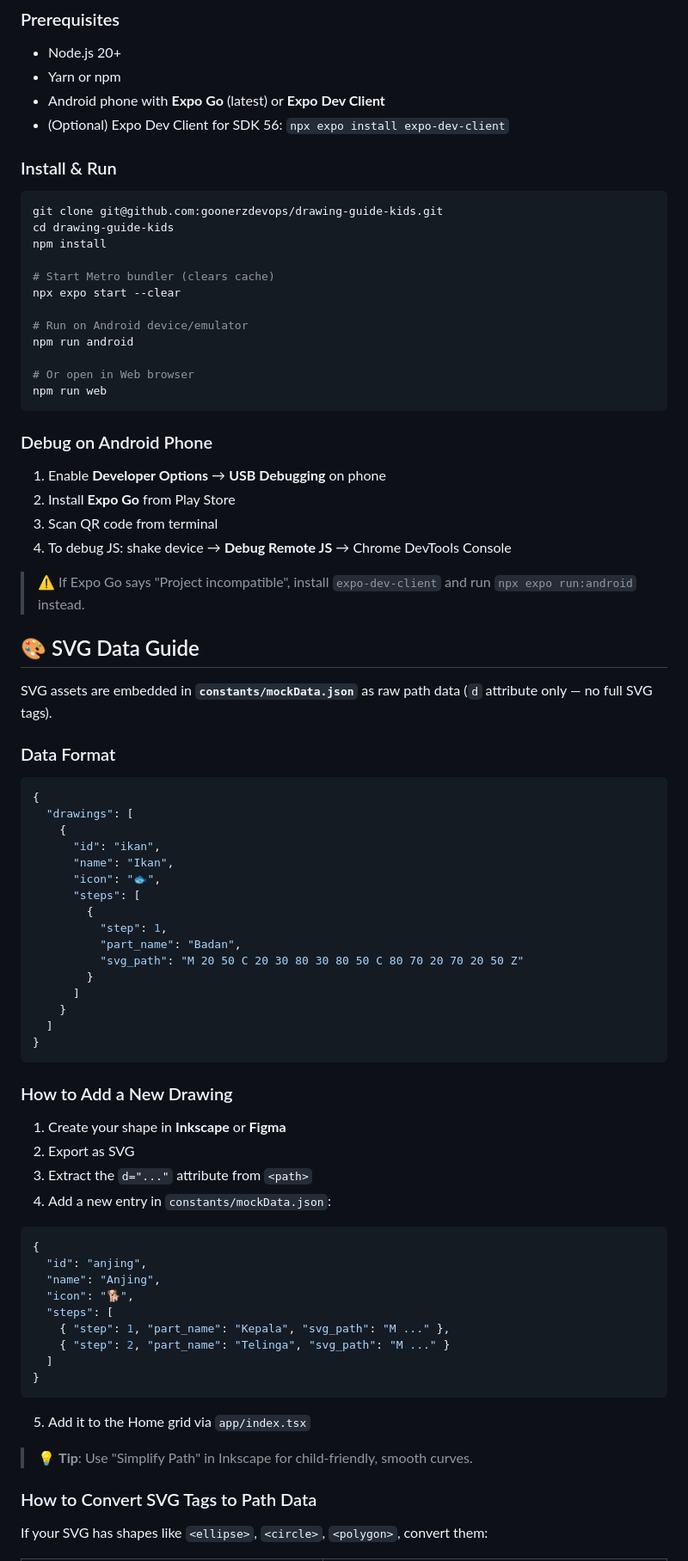
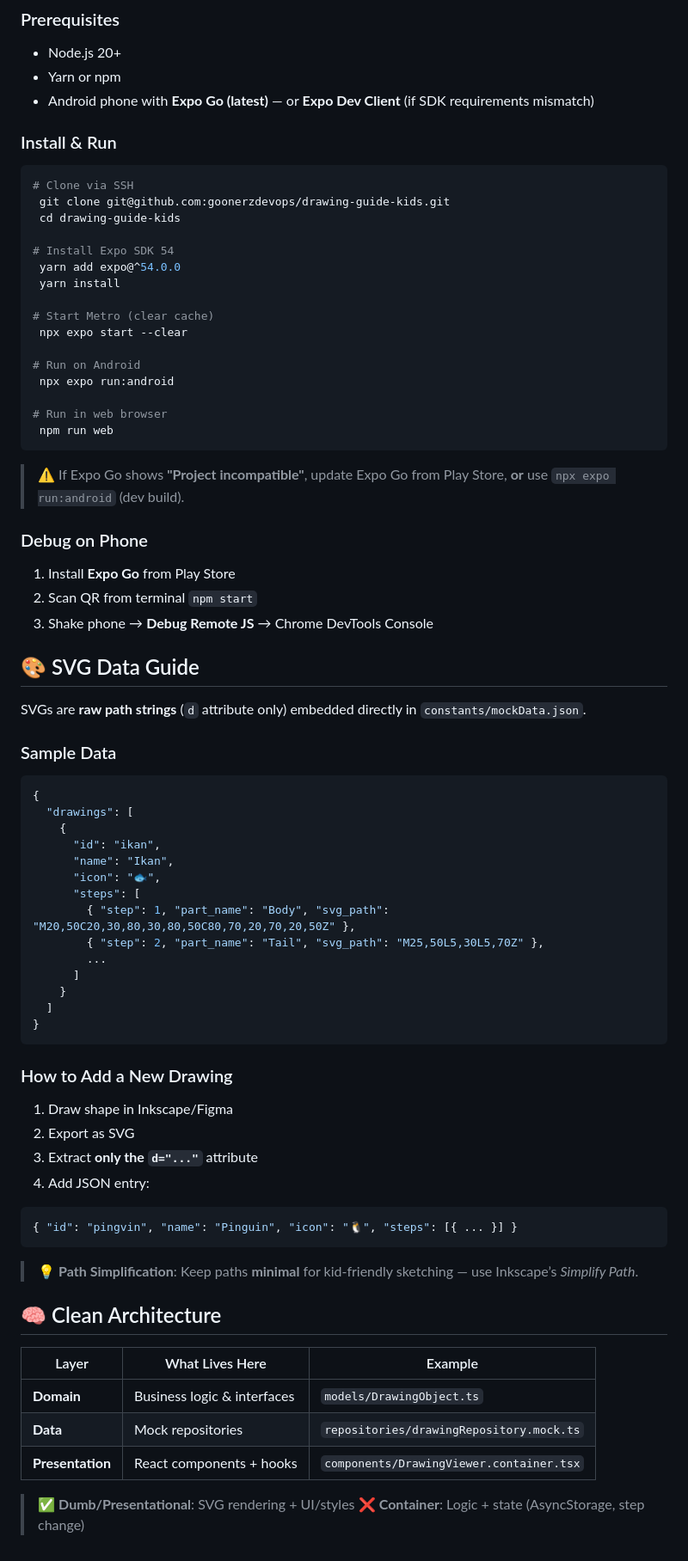
Before and after one commit to goonerzdevops/drawing-guide-kids, a Markdown page: README.md, the part around one of its changes. Shown at 86% size. GitHub-like rendering.

Commit message:
docs: update README for Expo SDK 54 compatibility

````diff
--- a/README.md
+++ b/README.md
@@ -80,40 +78,44 @@ drawing-guide-kids/
 
 - Node.js 20+
 - Yarn or npm
-- Android phone with **Expo Go** (latest) or **Expo Dev Client**
-- (Optional) Expo Dev Client for SDK 56: `npx expo install expo-dev-client`
+- Android phone with **Expo Go (latest)** — or **Expo Dev Client** (if SDK requirements mismatch)
 
 ### Install & Run
 
 ```bash
-git clone git@github.com:goonerzdevops/drawing-guide-kids.git
-cd drawing-guide-kids
-npm install
+# Clone via SSH
+ git clone git@github.com:goonerzdevops/drawing-guide-kids.git
+ cd drawing-guide-kids
 
-# Start Metro bundler (clears cache)
-npx expo start --clear
+# Install Expo SDK 54
+ yarn add expo@^54.0.0
+ yarn install
 
-# Run on Android device/emulator
-npm run android
+# Start Metro (clear cache)
+ npx expo start --clear
 
-# Or open in Web browser
-npm run web
+# Run on Android
+ npx expo run:android
+
+# Run in web browser
+ npm run web
 ```
 
-### Debug on Android Phone
+> ⚠️ If Expo Go shows **"Project incompatible"**, update Expo Go from Play Store, **or** use `
+npx expo run:android
+` (dev build).
 
-1. Enable **Developer Options** → **USB Debugging** on phone
-2. Install **Expo Go** from Play Store
-3. Scan QR code from terminal
-4. To debug JS: shake device → **Debug Remote JS** → Chrome DevTools Console
+### Debug on Phone
 
-> ⚠️ If Expo Go says "Project incompatible", install `expo-dev-client` and run `npx expo run:android` instead.
+1. Install **Expo Go** from Play Store
+2. Scan QR from terminal `npm start`
+3. Shake phone → **Debug Remote JS** → Chrome DevTools Console
 
 ## 🎨 SVG Data Guide
 
-SVG assets are embedded in **`constants/mockData.json`** as raw path data (`d` attribute only — no full SVG tags).
+SVGs are **raw path strings** (`d` attribute only) embedded directly in `constants/mockData.json`.
 
-### Data Format
+### Sample Data
 
 ```json
 {
@@ -123,11 +125,9 @@ SVG assets are embedded in **`constants/mockData.json`** as raw path data (`d` a
       "name": "Ikan",
       "icon": "🐟",
       "steps": [
-        {
-          "step": 1,
-          "part_name": "Badan",
-          "svg_path": "M 20 50 C 20 30 80 30 80 50 C 80 70 20 70 20 50 Z"
-        }
+        { "step": 1, "part_name": "Body", "svg_path": "M20,50C20,30,80,30,80,50C80,70,20,70,20,50Z" },
+        { "step": 2, "part_name": "Tail", "svg_path": "M25,50L5,30L5,70Z" },
+        ...
       ]
     }
   ]
@@ -136,28 +136,25 @@ SVG assets are embedded in **`constants/mockData.json`** as raw path data (`d` a
 
 ### How to Add a New Drawing
 
-1. Create your shape in **Inkscape** or **Figma**
+1. Draw shape in Inkscape/Figma
 2. Export as SVG
-3. Extract the `d="..."` attribute from `<path>`
-4. Add a new entry in `constants/mockData.json`:
+3. Extract **only the `d="..."`** attribute
+4. Add JSON entry:
 
 ```json
-{
-  "id": "anjing",
-  "name": "Anjing",
-  "icon": "🐕",
-  "steps": [
-    { "step": 1, "part_name": "Kepala", "svg_path": "M ..." },
-    { "step": 2, "part_name": "Telinga", "svg_path": "M ..." }
-  ]
-}
+{ "id": "pingvin", "name": "Pinguin", "icon": "🐧", "steps": [{ ... }] }
 ```
 
-5. Add it to the Home grid via `app/index.tsx`
+> 💡 **Path Simplification**: Keep paths **minimal** for kid-friendly sketching — use Inkscape’s *Simplify Path*.
 
-> 💡 **Tip**: Use "Simplify Path" in Inkscape for child-friendly, smooth curves.
+## 🧠 Clean Architecture
 
-### How to Convert SVG Tags to Path Data
+| Layer | What Lives Here | Example |
+|--------|----------------|---------|
+| **Domain** | Business logic & interfaces | `models/DrawingObject.ts` |
+| **Data** | Mock repositories | `repositories/drawingRepository.mock.ts` |
+| **Presentation** | React components + hooks | `components/DrawingViewer.container.tsx` |
 
-If your SVG has shapes like `<ellipse>`, `<circle>`, `<polygon>`, convert them:
+> ✅ **Dumb/Presentational**: SVG rendering + UI/styles
+> ❌ **Container**: Logic + state (AsyncStorage, step change)
 
````
Also changed, not shown: other parts of README.md (+46 -104 lines).
